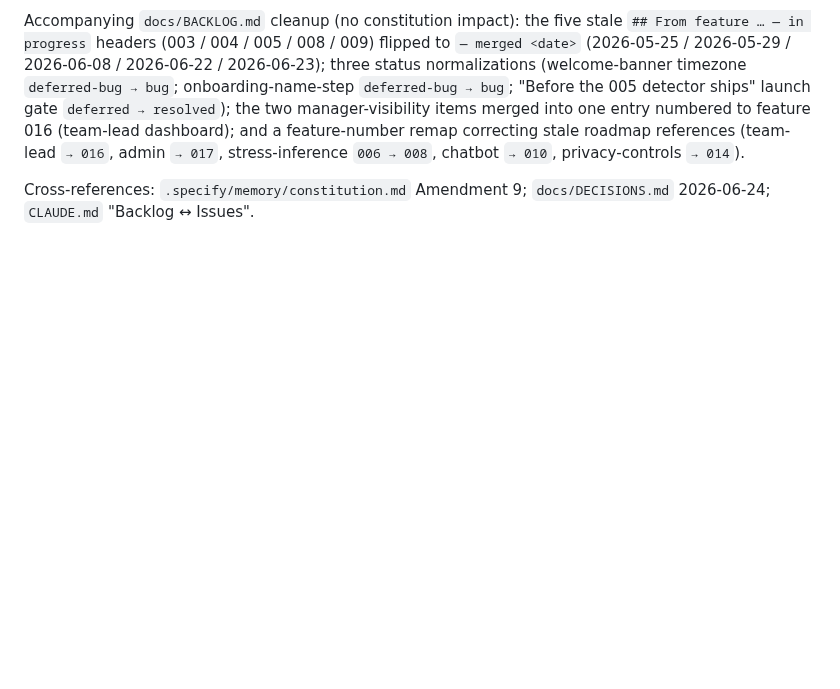
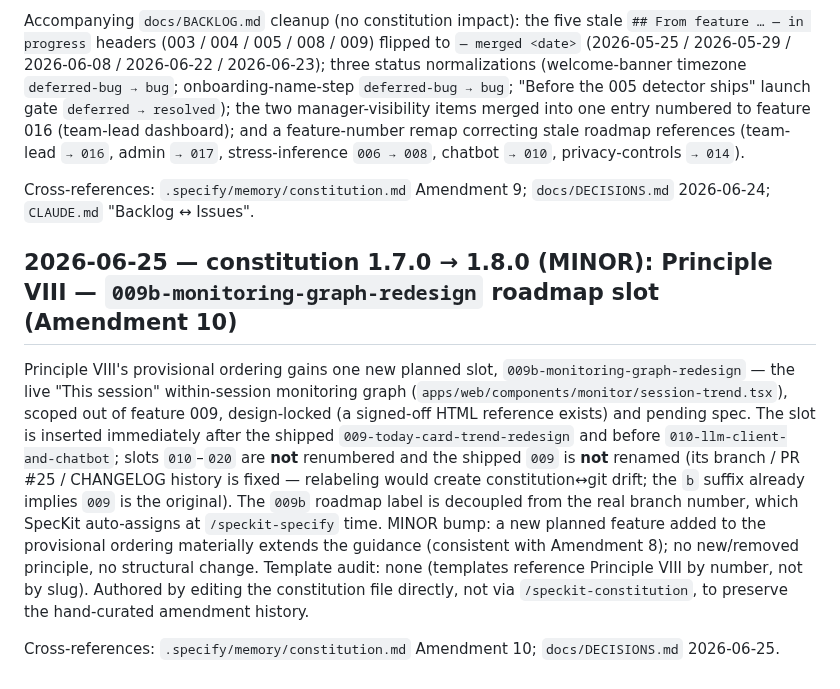
Before and after one commit to mohamedasem318/Serenify, a Markdown page: docs/CHANGELOG.md, the part around the change. Rendered like a GitHub page; blank space fills up the shorter version.

Commit message:
docs(changelog): log constitution Amendment 10 (1.7.0->1.8.0)
Record the Principle VIII amendment that adds the 009b-monitoring-graph-redesign roadmap slot.

```diff
--- a/docs/CHANGELOG.md
+++ b/docs/CHANGELOG.md
@@ -2082,3 +2082,21 @@ privacy-controls `→ 014`).
 
 Cross-references: `.specify/memory/constitution.md` Amendment 9; `docs/DECISIONS.md` 2026-06-24;
 `CLAUDE.md` "Backlog ↔ Issues".
+
+## 2026-06-25 — constitution 1.7.0 → 1.8.0 (MINOR): Principle VIII — `009b-monitoring-graph-redesign` roadmap slot (Amendment 10)
+
+Principle VIII's provisional ordering gains one new planned slot, `009b-monitoring-graph-redesign` —
+the live "This session" within-session monitoring graph
+(`apps/web/components/monitor/session-trend.tsx`), scoped out of feature 009, design-locked (a
+signed-off HTML reference exists) and pending spec. The slot is inserted immediately after the
+shipped `009-today-card-trend-redesign` and before `010-llm-client-and-chatbot`; slots `010`–`020`
+are **not** renumbered and the shipped `009` is **not** renamed (its branch / PR #25 / CHANGELOG
+history is fixed — relabeling would create constitution↔git drift; the `b` suffix already implies
+`009` is the original). The `009b` roadmap label is decoupled from the real branch number, which
+SpecKit auto-assigns at `/speckit-specify` time. MINOR bump: a new planned feature added to the
+provisional ordering materially extends the guidance (consistent with Amendment 8); no new/removed
+principle, no structural change. Template audit: none (templates reference Principle VIII by number,
+not by slug). Authored by editing the constitution file directly, not via `/speckit-constitution`,
+to preserve the hand-curated amendment history.
+
+Cross-references: `.specify/memory/constitution.md` Amendment 10; `docs/DECISIONS.md` 2026-06-25.
```
